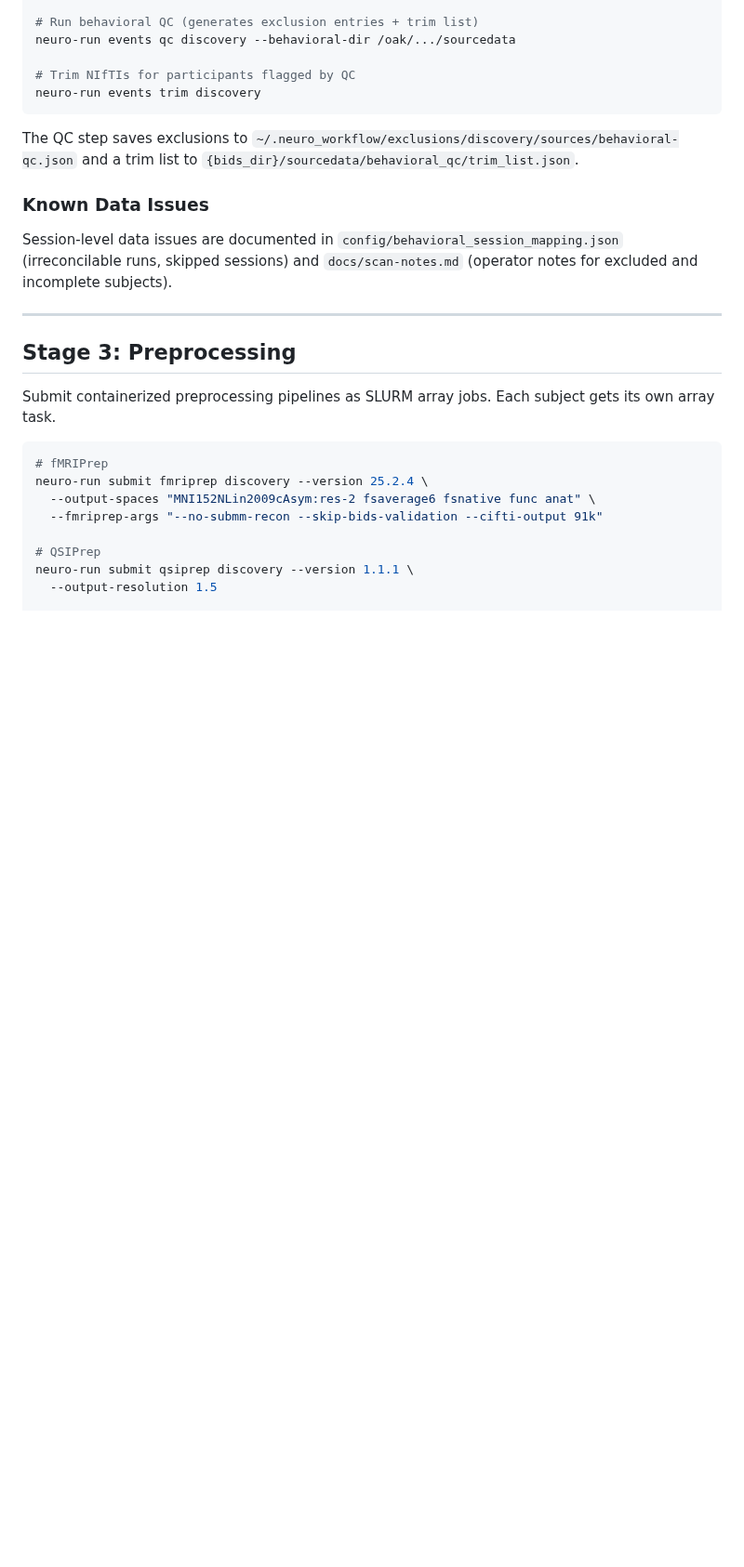
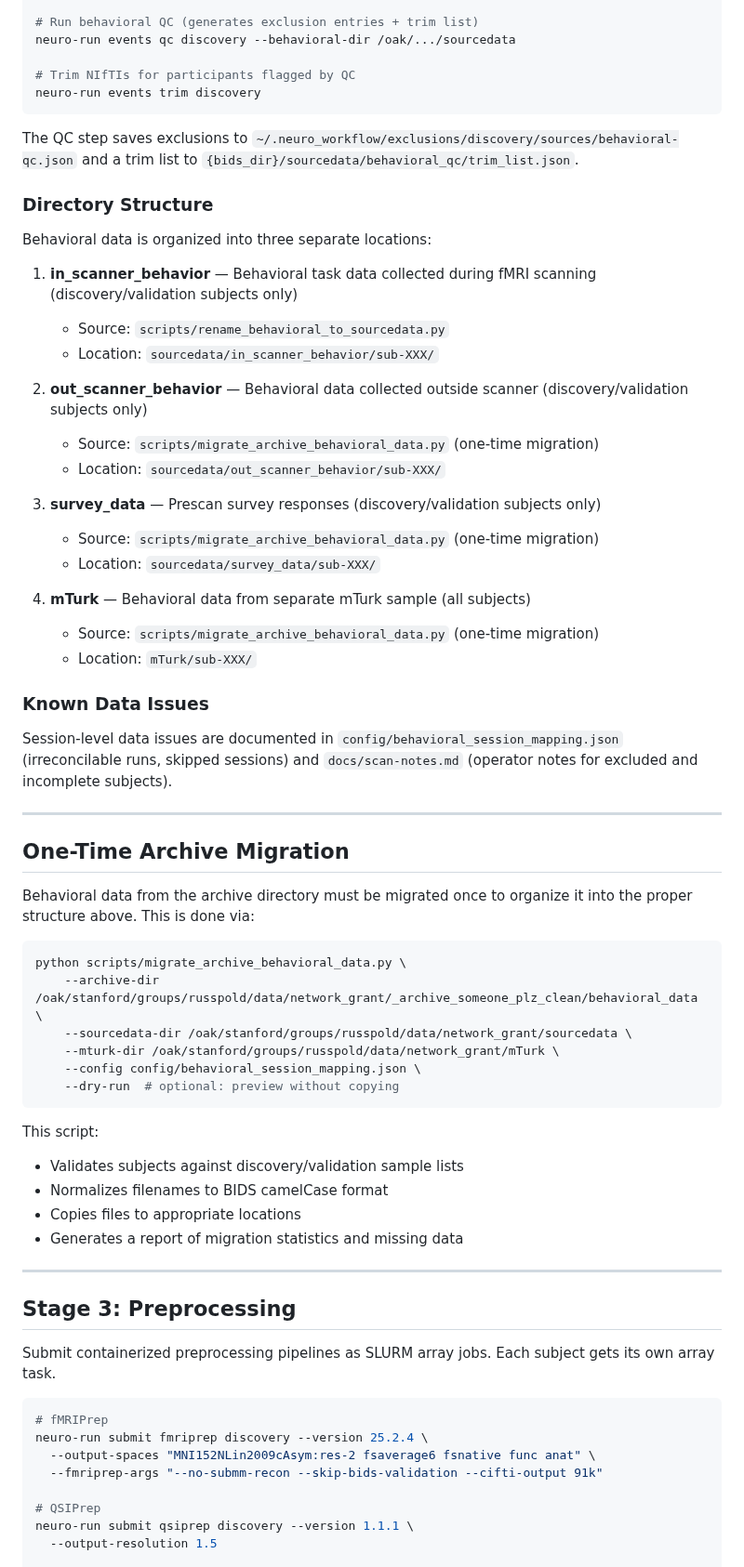
Before and after one commit to lobennett/neuro_workflow, a Markdown page: README.md, the part around the change. Shown at 93% size. GitHub-like rendering; blank space fills up the shorter version.

Commit message:
docs: add behavioral data directory structure and archive migration guide
Add "Directory Structure" subsection to Stage 2 documenting the four
separate behavioral data locations (in_scanner_behavior, out_scanner_behavior,
survey_data, mTurk). Add "One-Time Archive Migration" section before Stage 3
with usage example and script description.

Co-Authored-By: Claude Haiku 4.5 <noreply@anthropic.com>

````diff
--- a/README.md
+++ b/README.md
@@ -150,9 +150,50 @@ neuro-run events trim discovery
 
 The QC step saves exclusions to `~/.neuro_workflow/exclusions/discovery/sources/behavioral-qc.json` and a trim list to `{bids_dir}/sourcedata/behavioral_qc/trim_list.json`.
 
+### Directory Structure
+
+Behavioral data is organized into three separate locations:
+
+1. **in_scanner_behavior** — Behavioral task data collected during fMRI scanning (discovery/validation subjects only)
+   - Source: `scripts/rename_behavioral_to_sourcedata.py`
+   - Location: `sourcedata/in_scanner_behavior/sub-XXX/`
+
+2. **out_scanner_behavior** — Behavioral data collected outside scanner (discovery/validation subjects only)
+   - Source: `scripts/migrate_archive_behavioral_data.py` (one-time migration)
+   - Location: `sourcedata/out_scanner_behavior/sub-XXX/`
+
+3. **survey_data** — Prescan survey responses (discovery/validation subjects only)
+   - Source: `scripts/migrate_archive_behavioral_data.py` (one-time migration)
+   - Location: `sourcedata/survey_data/sub-XXX/`
+
+4. **mTurk** — Behavioral data from separate mTurk sample (all subjects)
+   - Source: `scripts/migrate_archive_behavioral_data.py` (one-time migration)
+   - Location: `mTurk/sub-XXX/`
+
 ### Known Data Issues
 
 Session-level data issues are documented in `config/behavioral_session_mapping.json` (irreconcilable runs, skipped sessions) and `docs/scan-notes.md` (operator notes for excluded and incomplete subjects).
+
+---
+
+## One-Time Archive Migration
+
+Behavioral data from the archive directory must be migrated once to organize it into the proper structure above. This is done via:
+
+```bash
+python scripts/migrate_archive_behavioral_data.py \
+    --archive-dir /oak/stanford/groups/russpold/data/network_grant/_archive_someone_plz_clean/behavioral_data \
+    --sourcedata-dir /oak/stanford/groups/russpold/data/network_grant/sourcedata \
+    --mturk-dir /oak/stanford/groups/russpold/data/network_grant/mTurk \
+    --config config/behavioral_session_mapping.json \
+    --dry-run  # optional: preview without copying
+```
+
+This script:
+- Validates subjects against discovery/validation sample lists
+- Normalizes filenames to BIDS camelCase format
+- Copies files to appropriate locations
+- Generates a report of migration statistics and missing data
 
 ---
 
````
